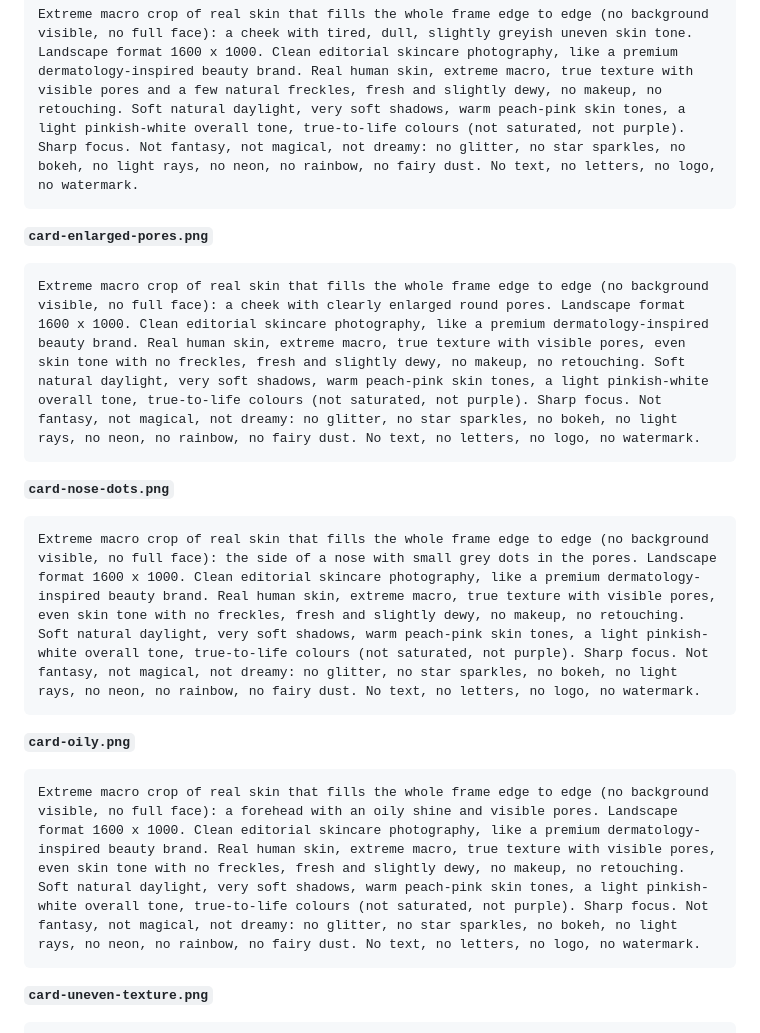
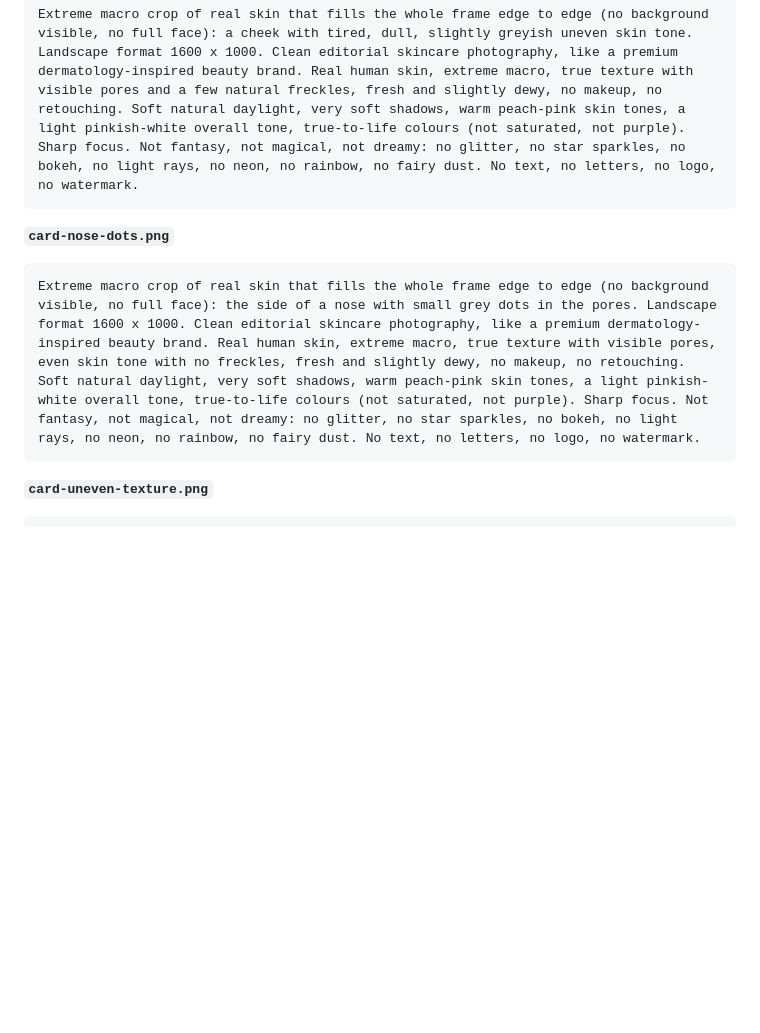
Before and after one commit to skynkod/skynkod-mobile, a Markdown page: docs/onboarding-v3-prompts.md, the part around one of its changes. GitHub-like rendering; blank space fills up the shorter version.

````diff
--- a/docs/onboarding-v3-prompts.md
+++ b/docs/onboarding-v3-prompts.md
@@ -189,24 +191,12 @@ Extreme macro crop of real skin that fills the whole frame edge to edge (no back
 Extreme macro crop of real skin that fills the whole frame edge to edge (no background visible, no full face): a cheek with tired, dull, slightly greyish uneven skin tone. Landscape format 1600 x 1000. Clean editorial skincare photography, like a premium dermatology-inspired beauty brand. Real human skin, extreme macro, true texture with visible pores and a few natural freckles, fresh and slightly dewy, no makeup, no retouching. Soft natural daylight, very soft shadows, warm peach-pink skin tones, a light pinkish-white overall tone, true-to-life colours (not saturated, not purple). Sharp focus. Not fantasy, not magical, not dreamy: no glitter, no star sparkles, no bokeh, no light rays, no neon, no rainbow, no fairy dust. No text, no letters, no logo, no watermark.
 ```
 
-**`card-enlarged-pores.png`**
-
-```
-Extreme macro crop of real skin that fills the whole frame edge to edge (no background visible, no full face): a cheek with clearly enlarged round pores. Landscape format 1600 x 1000. Clean editorial skincare photography, like a premium dermatology-inspired beauty brand. Real human skin, extreme macro, true texture with visible pores, even skin tone with no freckles, fresh and slightly dewy, no makeup, no retouching. Soft natural daylight, very soft shadows, warm peach-pink skin tones, a light pinkish-white overall tone, true-to-life colours (not saturated, not purple). Sharp focus. Not fantasy, not magical, not dreamy: no glitter, no star sparkles, no bokeh, no light rays, no neon, no rainbow, no fairy dust. No text, no letters, no logo, no watermark.
-```
-
 **`card-nose-dots.png`**
 
 ```
 Extreme macro crop of real skin that fills the whole frame edge to edge (no background visible, no full face): the side of a nose with small grey dots in the pores. Landscape format 1600 x 1000. Clean editorial skincare photography, like a premium dermatology-inspired beauty brand. Real human skin, extreme macro, true texture with visible pores, even skin tone with no freckles, fresh and slightly dewy, no makeup, no retouching. Soft natural daylight, very soft shadows, warm peach-pink skin tones, a light pinkish-white overall tone, true-to-life colours (not saturated, not purple). Sharp focus. Not fantasy, not magical, not dreamy: no glitter, no star sparkles, no bokeh, no light rays, no neon, no rainbow, no fairy dust. No text, no letters, no logo, no watermark.
 ```
 
-**`card-oily.png`**
-
-```
-Extreme macro crop of real skin that fills the whole frame edge to edge (no background visible, no full face): a forehead with an oily shine and visible pores. Landscape format 1600 x 1000. Clean editorial skincare photography, like a premium dermatology-inspired beauty brand. Real human skin, extreme macro, true texture with visible pores, even skin tone with no freckles, fresh and slightly dewy, no makeup, no retouching. Soft natural daylight, very soft shadows, warm peach-pink skin tones, a light pinkish-white overall tone, true-to-life colours (not saturated, not purple). Sharp focus. Not fantasy, not magical, not dreamy: no glitter, no star sparkles, no bokeh, no light rays, no neon, no rainbow, no fairy dust. No text, no letters, no logo, no watermark.
-```
-
 **`card-uneven-texture.png`**
 
 ```
````
Also changed, not shown: other parts of docs/onboarding-v3-prompts.md (+2 -18 lines).
